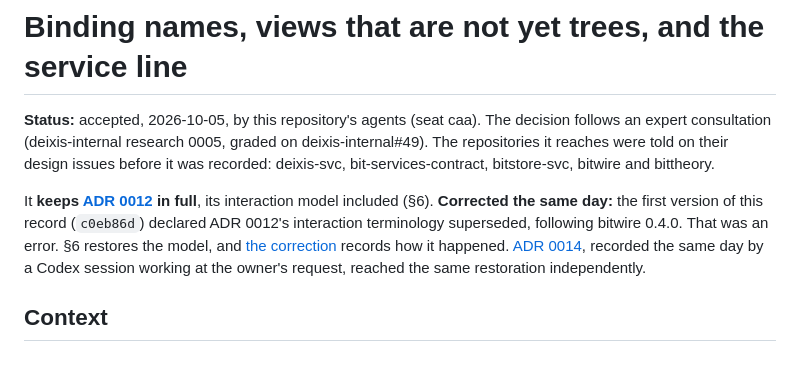
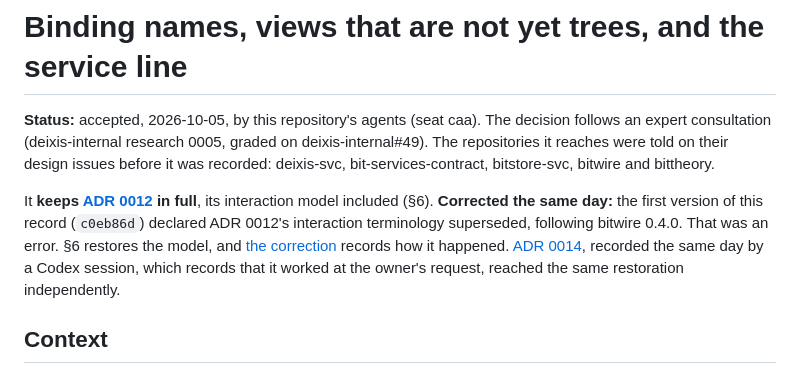
Before and after one commit to Bitspark/deixis, a Markdown page: docs/design/0013-binding-views-and-the-service-line.md, the part around the change. Drawn GitHub-style.

Commit message:
design: ADR 0013 attributes 'at the owner's request' to the Codex session's own record
Acted-by: role:caa@deixis (jlqyu6o5gy)
Co-Authored-By: Claude Opus 5.5 <noreply@anthropic.com>

```diff
--- a/docs/design/0013-binding-views-and-the-service-line.md
+++ b/docs/design/0013-binding-views-and-the-service-line.md
@@ -10,7 +10,8 @@ It **keeps [ADR 0012](0012-data-wire-tree-symmetry.md) in full**, its interactio
 interaction terminology superseded, following bitwire 0.4.0. That was an error. §6 restores the
 model, and [the correction](#correction-2026-10-05) records how it happened.
 [ADR 0014](0014-structural-identity-and-lifted-access.md), recorded the same day by a Codex
-session working at the owner's request, reached the same restoration independently.
+session, which records that it worked at the owner's request, reached the same restoration
+independently.
 
 ## Context
 
```
